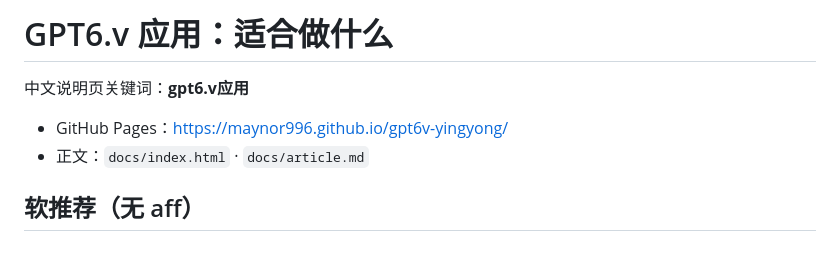
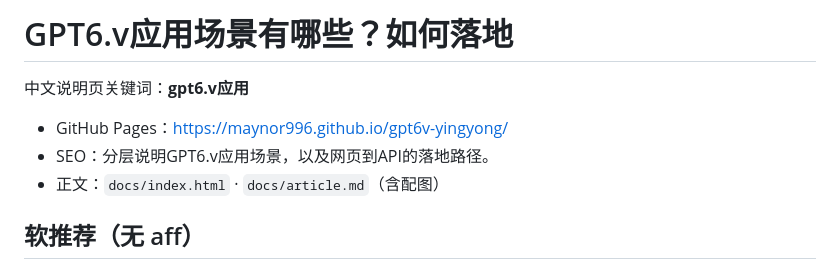
Before and after one commit to Maynor996/gpt6v-yingyong, a Markdown page: README.md, the part around the change. Drawn GitHub-style.

Commit message:
SEO + images upgrade for gpt6v-yingyong
Add local docs images, Open Graph/canonical, expanded FAQ/body,
sibling internal links, and sync README SEO blurb.

```diff
--- a/README.md
+++ b/README.md
@@ -1,9 +1,10 @@
-# GPT6.v 应用：适合做什么
+# GPT6.v应用场景有哪些？如何落地
 
 中文说明页关键词：**gpt6.v应用**
 
 - GitHub Pages：https://maynor996.github.io/gpt6v-yingyong/
-- 正文：`docs/index.html` · `docs/article.md`
+- SEO：分层说明GPT6.v应用场景，以及网页到API的落地路径。
+- 正文：`docs/index.html` · `docs/article.md`（含配图）
 
 ## 软推荐（无 aff）
 
```
Also changed, not shown: docs/article.md (+45 -4 lines), docs/01-hero.jpg (added), docs/02-web.png (added), docs/03-announce.jpg (added), 1 other file.
